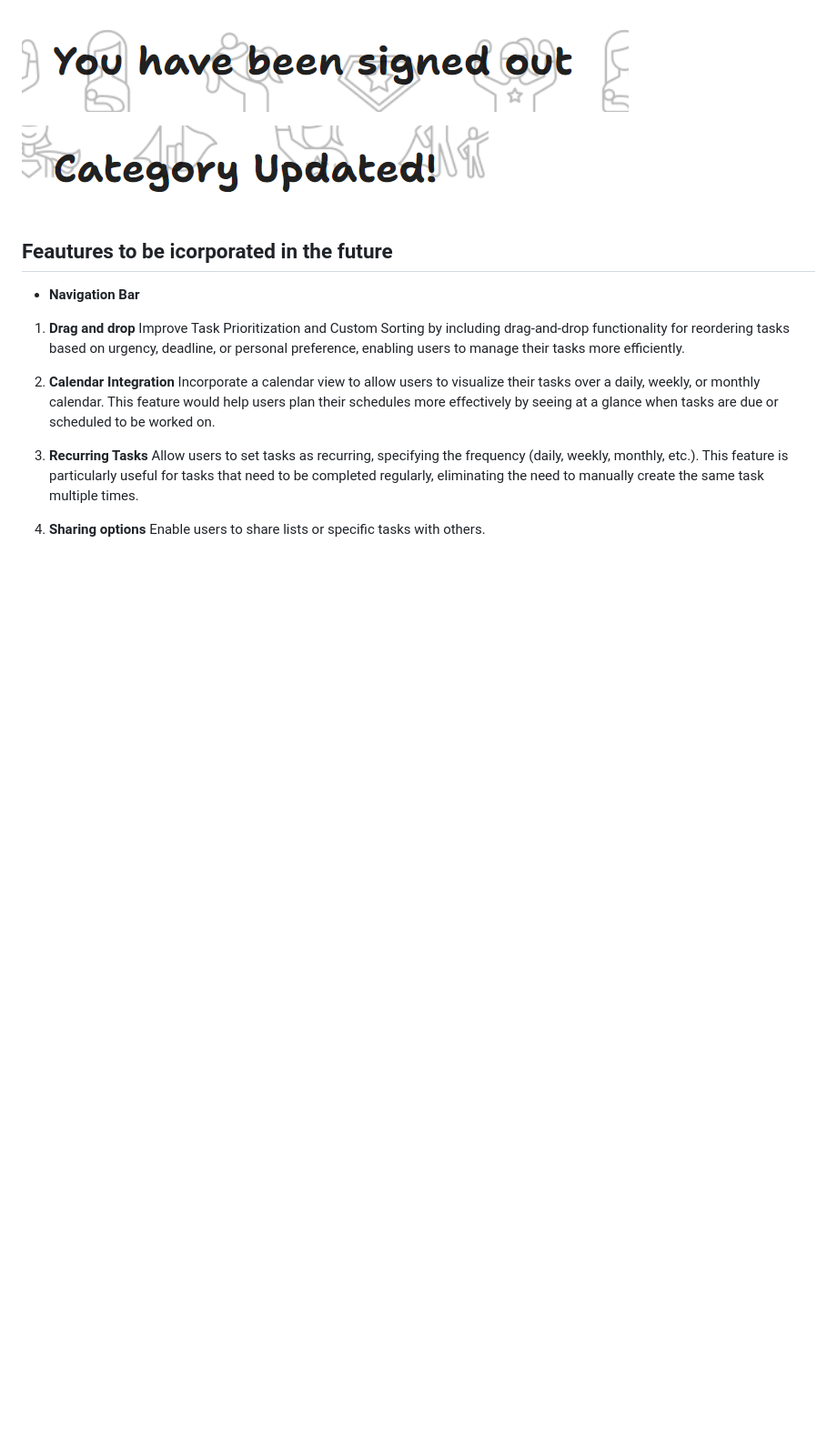
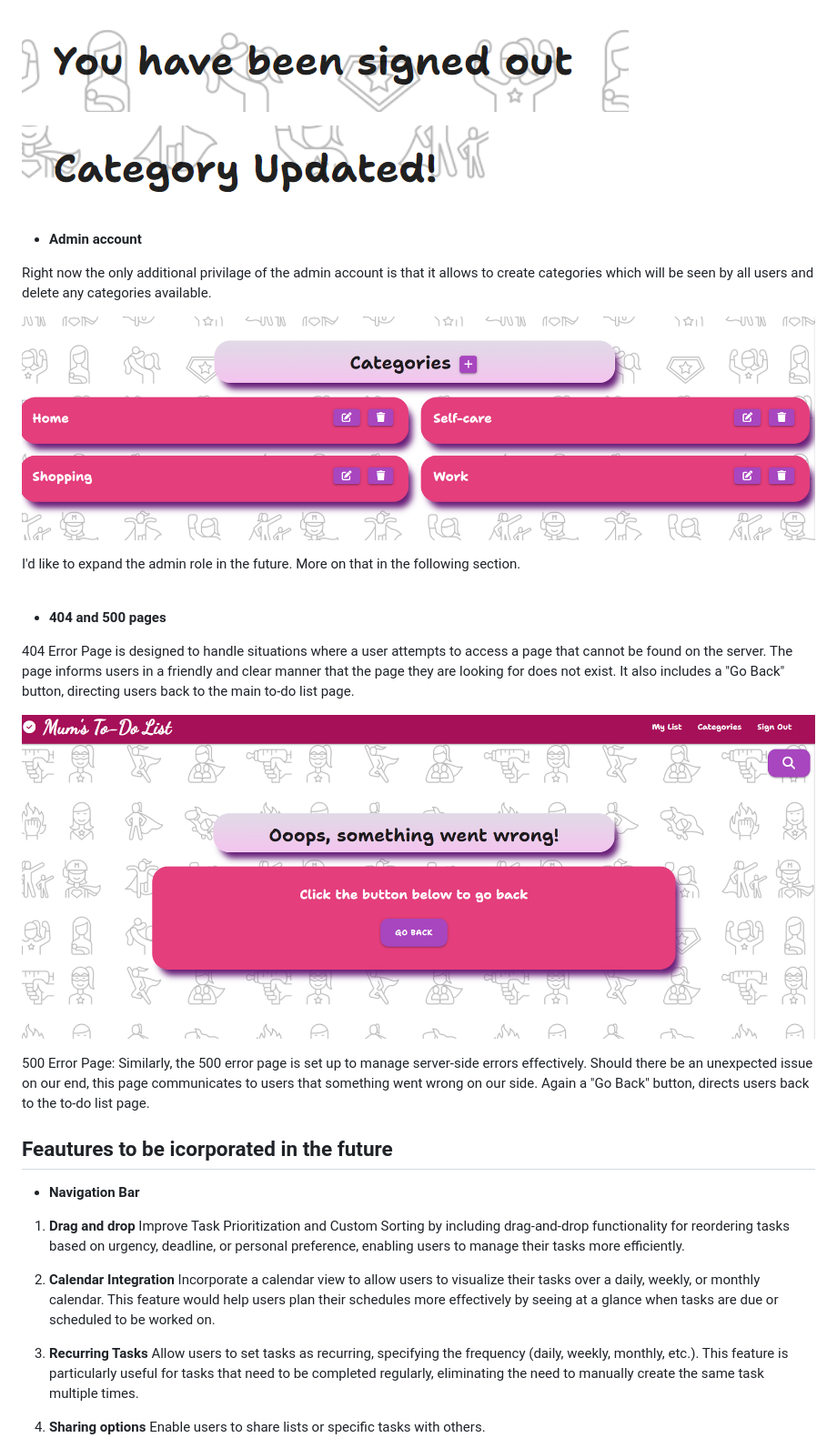
Before and after one commit to AgyLuczak/MUM-S-TO-DO-LIST, a Markdown page: README.md, the part around the change printed below. Shown: that part at 91% size. Drawn GitHub-style; pictures changed too: docs/404_mum.png (added), docs/admin_categories.png (added); blank space fills up the shorter version.

Commit message:
Add admin account and error pages features

```diff
--- a/README.md
+++ b/README.md
@@ -388,6 +388,27 @@ Flash messages are a crucial user feedback mechanism incorporated into the appli
 
 ![ updated flash](./docs/updated_flash.png)
 
+</br>
+
+- **Admin account**
+
+Right now the only additional privilage of the admin account is that it allows to create categories which will be seen by all users and delete any categories available.
+
+![ admin categories](./docs/admin_categories.png)
+
+
+I'd like to expand the admin role in the future. More on that in the following section.
+
+
+<br>
+
+- **404 and 500 pages**
+
+404 Error Page is designed to handle situations where a user attempts to access a page that cannot be found on the server. The page informs users in a friendly and clear manner that the page they are looking for does not exist. It also includes a "Go Back" button, directing users back to the main to-do list page.
+
+![ 404 page](./docs/404_mum.png)
+
+500 Error Page: Similarly, the 500 error page is set up to manage server-side errors effectively. Should there be an unexpected issue on our end, this page communicates to users that something went wrong on our side. Again a "Go Back" button, directs users back to the to-do list page.
 
 ## **Feautures to be icorporated in the future**
 
```
Also changed, not shown: other parts of README.md (+3 -6 lines).
